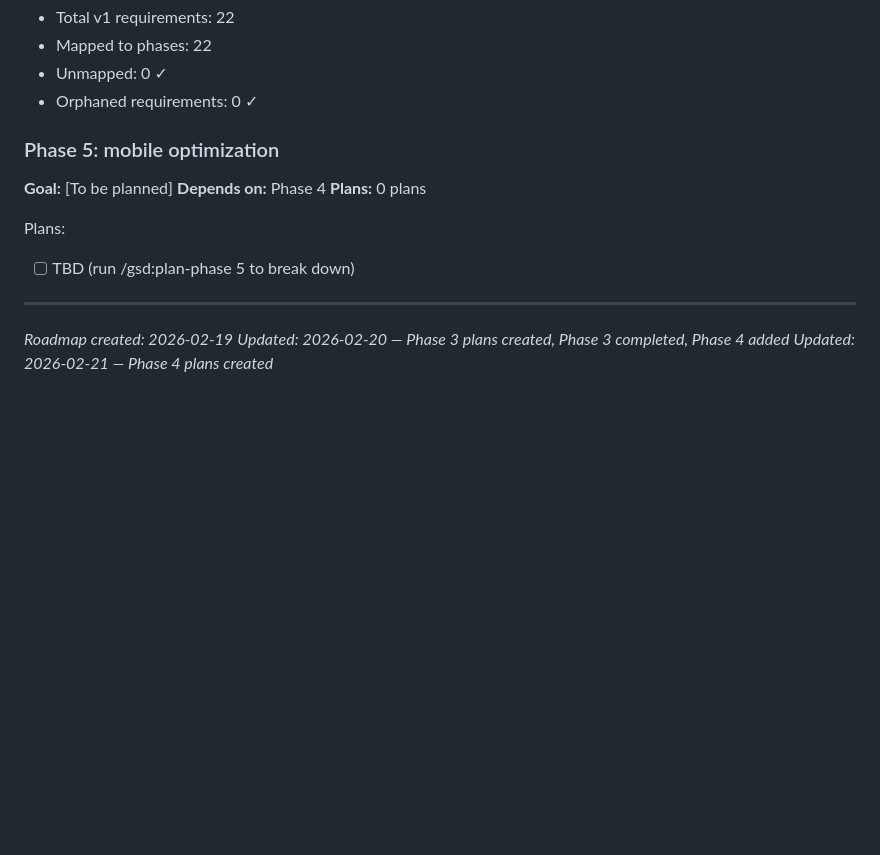
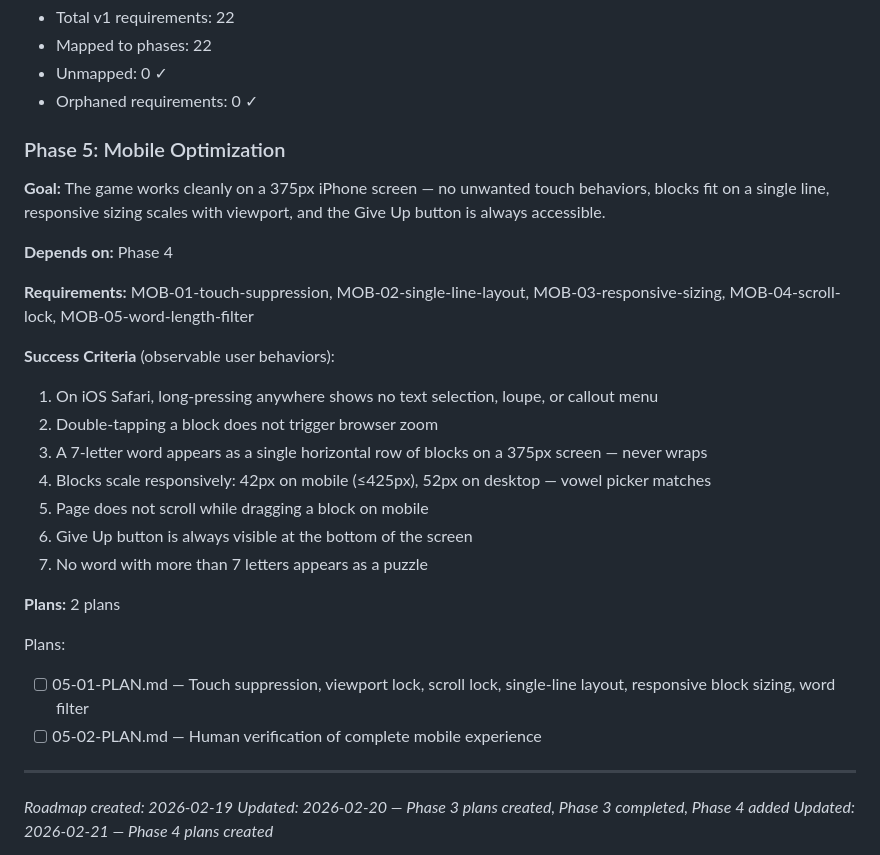
Before and after one commit to ananwkma/vowel-game, a Markdown page: .planning/ROADMAP.md, the part around the change. Drawn GitHub-style; blank space fills up the shorter version.

Commit message:
docs(05-mobile-optimization): create phase plan
Plans for mobile optimization: touch suppression, responsive block sizing,
single-line layout, scroll lock, and word length filter. 2 plans in 2 waves.

Co-Authored-By: Claude Sonnet 4.6 <noreply@anthropic.com>

```diff
--- a/.planning/ROADMAP.md
+++ b/.planning/ROADMAP.md
@@ -159,14 +159,28 @@ Plans:
 - Unmapped: 0 ✓
 - Orphaned requirements: 0 ✓
 
-### Phase 5: mobile optimization
+### Phase 5: Mobile Optimization
 
-**Goal:** [To be planned]
+**Goal:** The game works cleanly on a 375px iPhone screen — no unwanted touch behaviors, blocks fit on a single line, responsive sizing scales with viewport, and the Give Up button is always accessible.
+
 **Depends on:** Phase 4
-**Plans:** 0 plans
+
+**Requirements:** MOB-01-touch-suppression, MOB-02-single-line-layout, MOB-03-responsive-sizing, MOB-04-scroll-lock, MOB-05-word-length-filter
+
+**Success Criteria** (observable user behaviors):
+1. On iOS Safari, long-pressing anywhere shows no text selection, loupe, or callout menu
+2. Double-tapping a block does not trigger browser zoom
+3. A 7-letter word appears as a single horizontal row of blocks on a 375px screen — never wraps
+4. Blocks scale responsively: 42px on mobile (≤425px), 52px on desktop — vowel picker matches
+5. Page does not scroll while dragging a block on mobile
+6. Give Up button is always visible at the bottom of the screen
+7. No word with more than 7 letters appears as a puzzle
+
+**Plans:** 2 plans
 
 Plans:
-- [ ] TBD (run /gsd:plan-phase 5 to break down)
+- [ ] 05-01-PLAN.md — Touch suppression, viewport lock, scroll lock, single-line layout, responsive block sizing, word filter
+- [ ] 05-02-PLAN.md — Human verification of complete mobile experience
 
 ---
 
```
Also changed, not shown: 2 other files.
